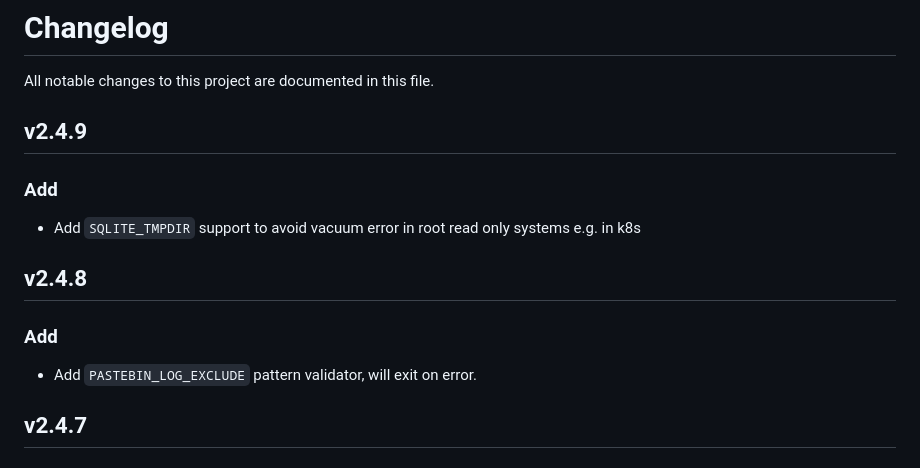
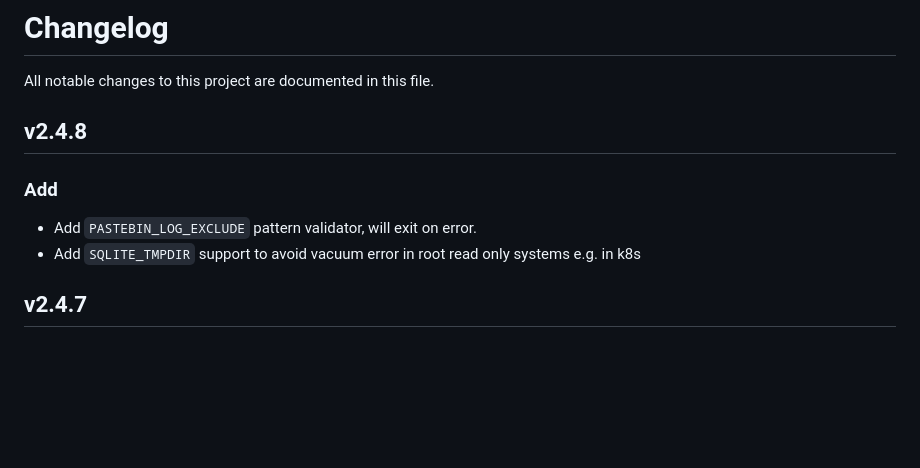
Before and after one commit to GAS85/ownPastebin, a Markdown page: CHANGELOG.md, the part around the change. Rendered like a GitHub page; blank space fills up the shorter version.

Commit message:
Update changelog for version 2.4.9: move SQLITE_TMPDIR support entry to correct version section

```diff
--- a/CHANGELOG.md
+++ b/CHANGELOG.md
@@ -1,18 +1,13 @@
 # Changelog
 
 All notable changes to this project are documented in this file.
-
-## v2.4.9
-
-### Add
-
-- Add `SQLITE_TMPDIR` support to avoid vacuum error in root read only systems e.g. in k8s
 
 ## v2.4.8
 
 ### Add
 
 - Add `PASTEBIN_LOG_EXCLUDE` pattern validator, will exit on error.
+- Add `SQLITE_TMPDIR` support to avoid vacuum error in root read only systems e.g. in k8s
 
 ## v2.4.7
 
```
